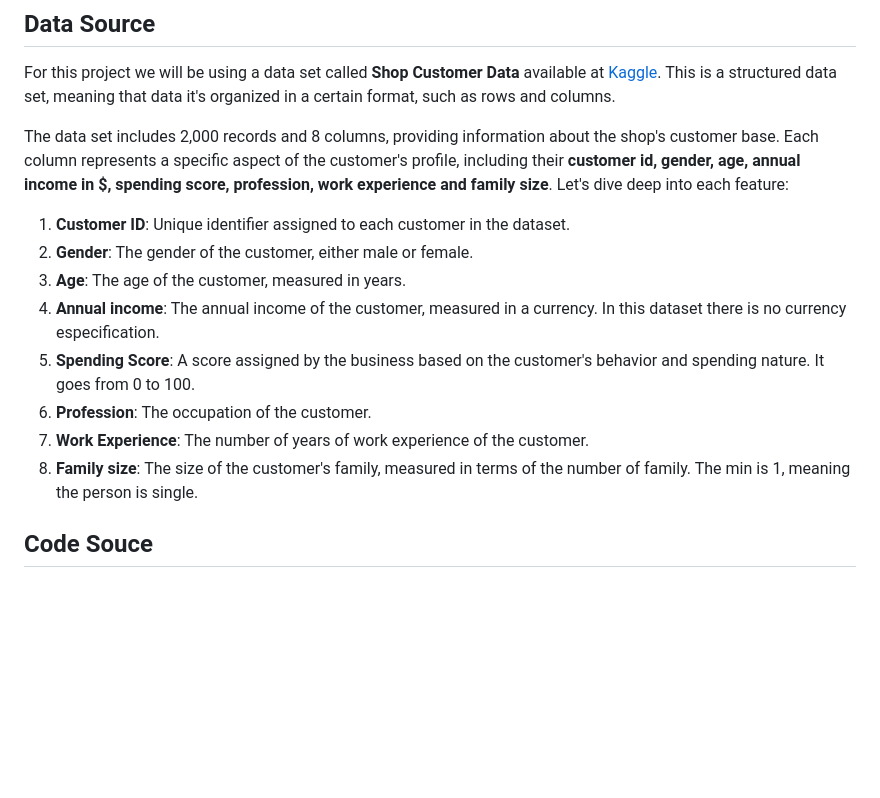
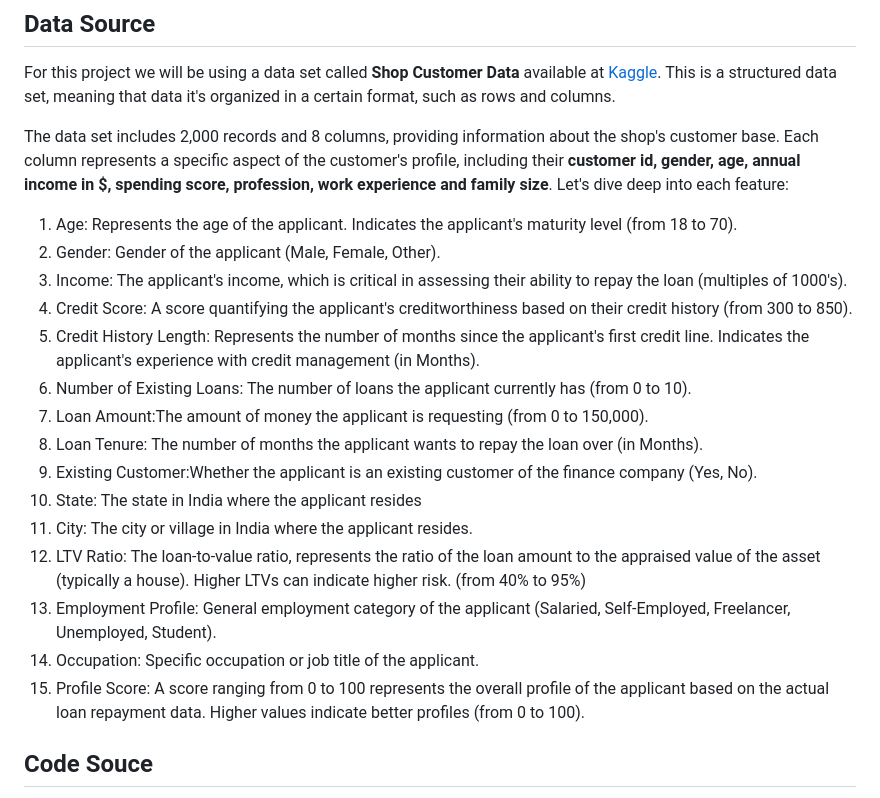
Before and after one commit to leon-czarlinski/ProfileAnalysis, a Markdown page: README.md, the part around one of its changes. Drawn GitHub-style; blank space fills up the shorter version.

```diff
--- a/README.md
+++ b/README.md
@@ -32,14 +32,21 @@ For this project we will be using a data set called **Shop Customer Data** avail
 
 The data set includes 2,000 records and 8 columns, providing information about the shop's customer base. Each column represents a specific aspect of the customer's profile, including their **customer id, gender, age, annual income in $, spending score, profession, work experience and family size**. Let's dive deep into each feature:
 
-1. **Customer ID**: Unique identifier assigned to each customer in the dataset.
-1. **Gender**: The gender of the customer, either male or female.
-1. **Age**: The age of the customer, measured in years.
-1. **Annual income**: The annual income of the customer, measured in a currency. In this dataset there is no currency especification.
-1. **Spending Score**: A score assigned by the business based on the customer's behavior and spending nature. It goes from 0 to 100.
-1. **Profession**: The occupation of the customer.
-1. **Work Experience**: The number of years of work experience of the customer.
-1. **Family size**: The size of the customer's family, measured in terms of the number of family. The min is 1, meaning the person is single.
+1. Age: Represents the age of the applicant. Indicates the applicant's maturity level (from 18 to 70).
+1. Gender: Gender of the applicant (Male, Female, Other).
+1. Income: The applicant's income, which is critical in assessing their ability to repay the loan (multiples of 1000's).
+1. Credit Score: A score quantifying the applicant's creditworthiness based on their credit history (from 300 to 850).
+1. Credit History Length: Represents the number of months since the applicant's first credit line. Indicates the applicant's experience with credit management (in Months).
+1. Number of Existing Loans: The number of loans the applicant currently has (from 0 to 10).
+1. Loan Amount:The amount of money the applicant is requesting (from 0 to 150,000).
+1. Loan Tenure: The number of months the applicant wants to repay the loan over (in Months).
+1. Existing Customer:Whether the applicant is an existing customer of the finance company (Yes, No).
+1. State: The state in India where the applicant resides
+1. City: The city or village in India where the applicant resides.
+1. LTV Ratio: The loan-to-value ratio, represents the ratio of the loan amount to the appraised value of the asset (typically a house). Higher LTVs can indicate higher risk. (from 40% to 95%)
+1. Employment Profile: General employment category of the applicant (Salaried, Self-Employed, Freelancer, Unemployed, Student).
+1. Occupation: Specific occupation or job title of the applicant.
+1. Profile Score: A score ranging from 0 to 100 represents the overall profile of the applicant based on the actual loan repayment data. Higher values indicate better profiles (from 0 to 100).
 
 ## Code Souce
 To develop the analysis, I used the Colab notebook available on **GitHub**. [Click here](https://github.com/leon-czarlinski/ProfileAnalysis/blob/main/ProfileAnalysis.ipynb) to access the file and see the results. Feel free to fork the repository and build your own analysis.
```
Also changed, not shown: other parts of README.md (+1 -1 lines).
